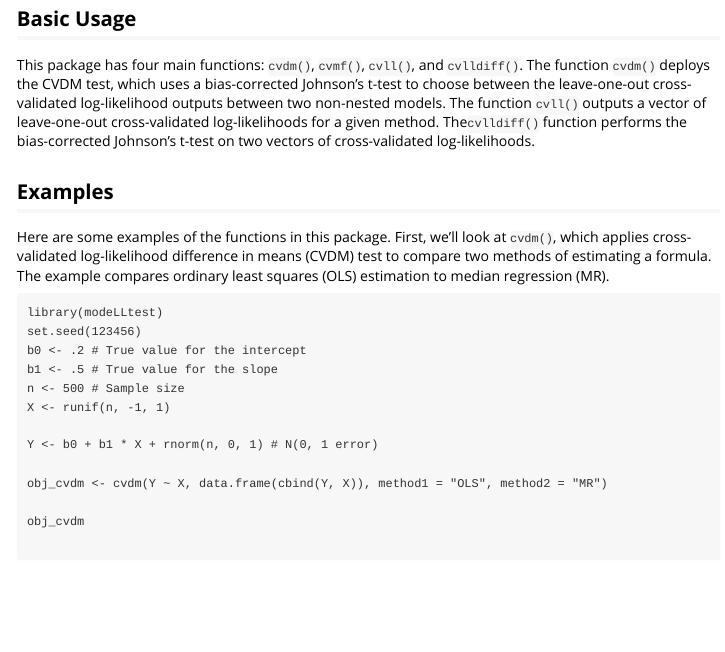
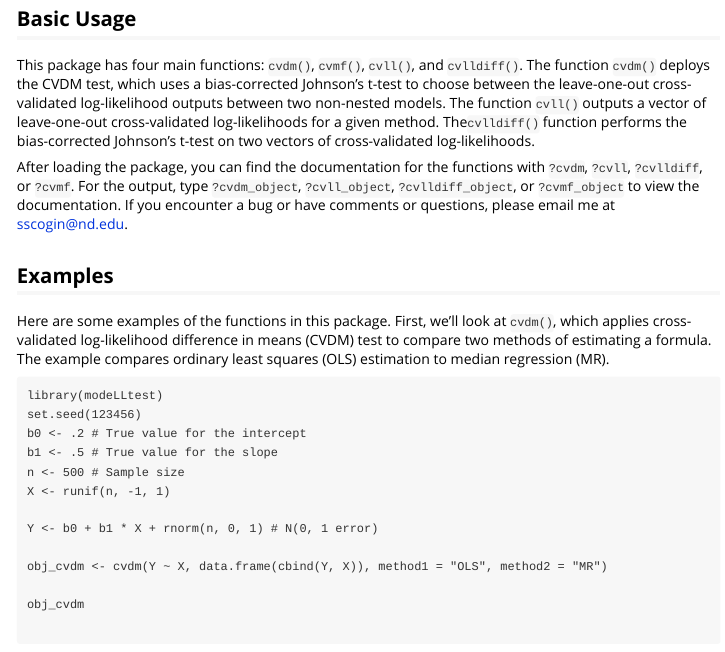
Before and after one commit to ShanaScogin/modeLLtest, an R Markdown document (vignettes/getting_started.Rmd): the page in a window 1100 px wide, from 740 px down. Rendered offline with R 4.5, knitr and Pandoc, with nearby package versions.

Commit message:
Updated documentation

```diff
--- a/vignettes/getting_started.Rmd
+++ b/vignettes/getting_started.Rmd
@@ -37,6 +37,8 @@ For more background information, see also the following:
 
 ## Basic Usage
 This package has four main functions: `cvdm()`, `cvmf()`, `cvll()`, and `cvlldiff()`. The function `cvdm()` deploys the CVDM test, which uses a bias-corrected Johnson's t-test to choose between the leave-one-out cross-validated log-likelihood outputs between two non-nested models. The function `cvll()` outputs a vector of leave-one-out cross-validated log-likelihoods for a given method. The`cvlldiff()` function performs the bias-corrected Johnson's t-test on two vectors of cross-validated log-likelihoods.
+
+After loading the package, you can find the documentation for the functions with `?cvdm`, `?cvll`, `?cvlldiff`, or `?cvmf`. For the output, type `?cvdm_object`, `?cvll_object`, `?cvlldiff_object`, or `?cvmf_object` to view the documentation. If you encounter a bug or have comments or questions, please email me at sscogin@nd.edu.
 
 ## Examples
 Here are some examples of the functions in this package. First, we'll look at `cvdm()`, which applies cross-validated log-likelihood difference in means (CVDM) test to compare two methods of estimating a formula. The example compares ordinary least squares (OLS) estimation to median regression (MR).
```
Also changed, not shown: README.md.
